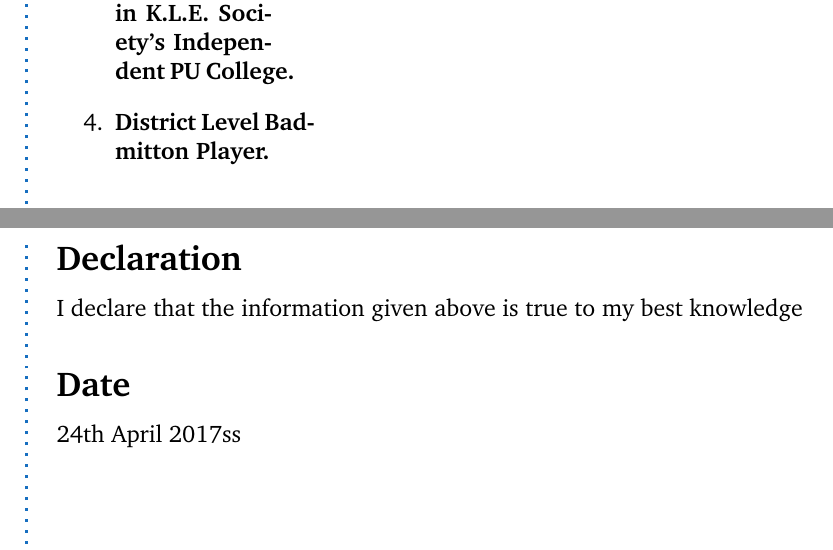
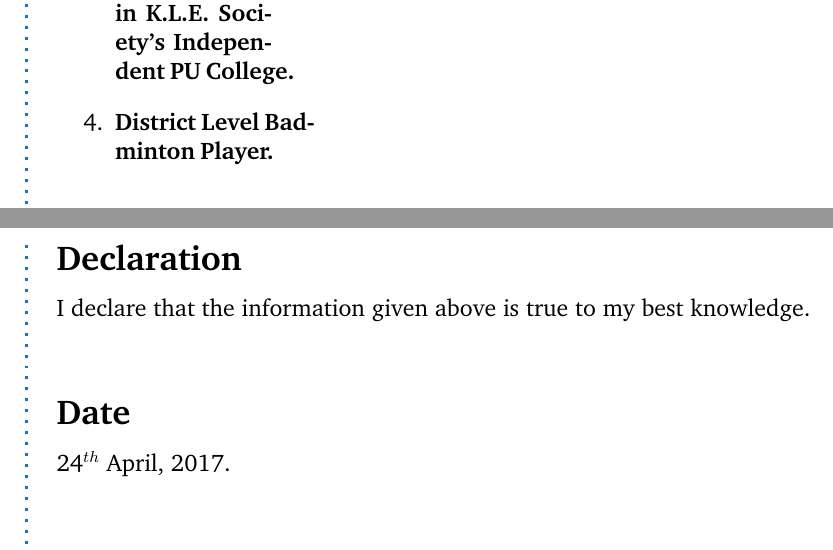
Before and after one commit to hariharanRadhakrishnan/Hariharan_Resume, a LaTeX CV (resume.tex): two parts of pages 3 and 5 of 5, joined at a grey line, cut so that both start at the same text. Compiled offline with pdfLaTeX.

Commit message:
Resume Final

```diff
--- a/resume.tex
+++ b/resume.tex
@@ -210,7 +210,7 @@
 			\item \textbf{Recieved 'First Place' in e-Yantra Robotics Competition 2016 conducted by IIT Bombay, under the theme BOTHOVEN.}
 			\item \textbf{Recieved 'Second Place' in Hack2Help:Social Innovation Hackathon conducted in Bangalore.}
 			\item \textbf{Recieved 'Best Boy' Award during my 12th Std. in K.L.E. Society's Independent PU College.}
-			\item \textbf{District Level Badmitton Player.}
+			\item \textbf{District Level Badminton Player.}
 		\end{enumerate}
 	\Sep
 
@@ -244,11 +245,11 @@
 	\framebreak
 
 	\CVSection{Declaration}
-		I declare that the information given above is true to my best knowledge
+		I declare that the information given above is true to my best knowledge.
 	\Sep
 
 	\CVSection{Date}
-		24th April 2017ss
+		24$^{th}$ April, 2017.
 	\Sep
 
 
```
Also changed, not shown: resume.pdf, resume.tex (9 more changed lines), 2 other files.
